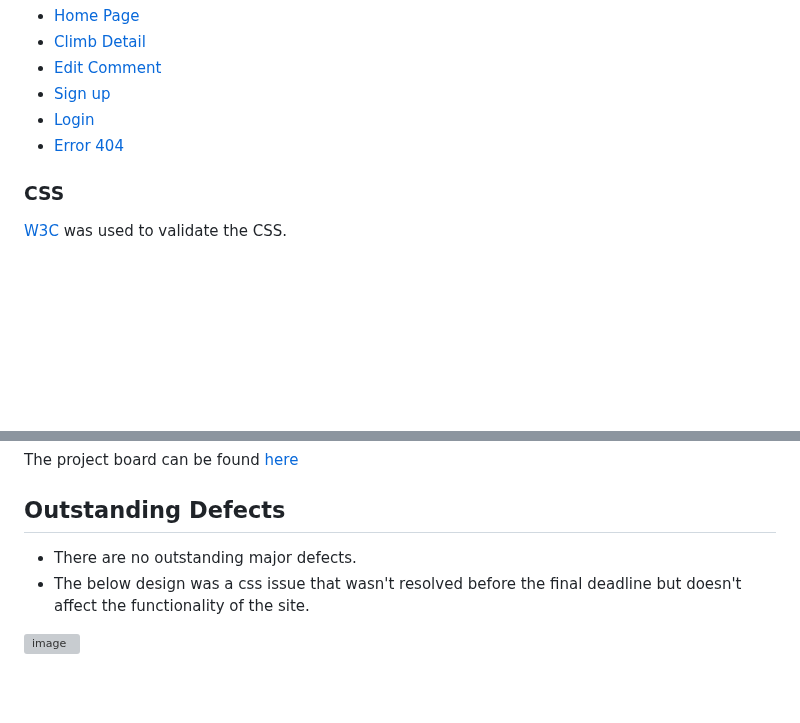
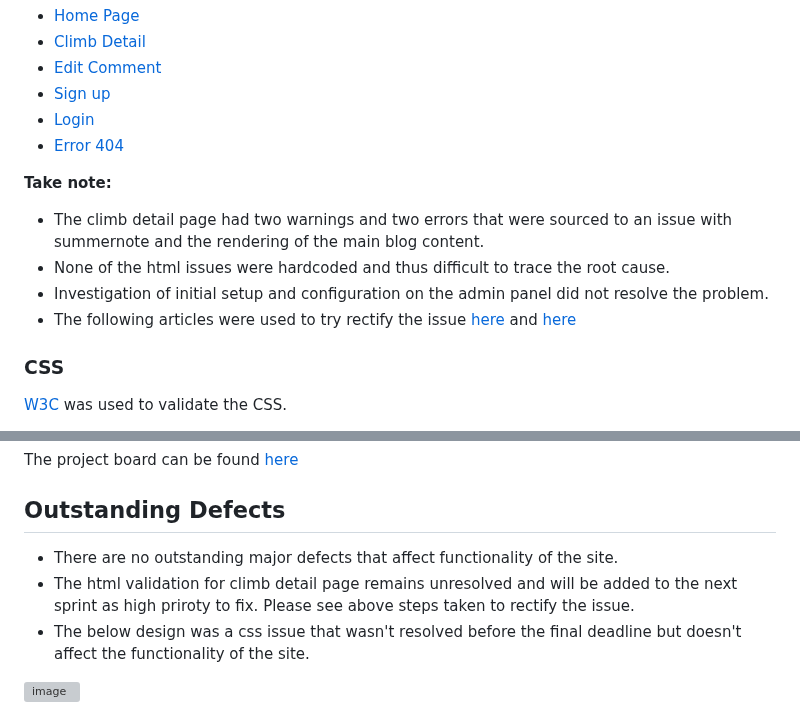
Before and after one commit to SashG91/Off-The-Saddle, a Markdown page: TESTING.md, 2 parts joined by grey strips. Drawn GitHub-style; blank space fills up the shorter version; grey boxes are pictures that could not be loaded.

```diff
--- a/TESTING.md
+++ b/TESTING.md
@@ -11,6 +11,13 @@
 - [Sign up](documentation/testing/signup.png)
 - [Login](documentation/testing/login.png)
 - [Error 404](documentation/testing/error404.png)
+
+**Take note:**
+- The climb detail page had two warnings and two errors that were sourced to an issue with summernote and the rendering of the main blog content.
+- None of the html issues were hardcoded and thus difficult to trace the root cause.
+- Investigation of initial setup and configuration on the admin panel did not resolve the problem.
+- The following articles were used to try rectify the issue [here](https://lists.w3.org/Archives/Public/www-validator/2011Aug/0011.html) and [here](https://stackoverflow.com/questions/12736598/element-name-gcsesearchbox-only-cannot-be-represented-as-xml-1-0)
+
 
 ### CSS
 [W3C](https://validator.w3.org/) was used to validate the CSS.
@@ -71,7 +84,8 @@ For the performance, accessibility, best practices and SEO of the site for mobil
 The project board can be found [here](https://github.com/users/SashG91/projects/3/views/1)
 
 ## Outstanding Defects
-- There are no outstanding major defects.
+- There are no outstanding major defects that affect functionality of the site.
+- The html validation for climb detail page remains unresolved and will be added to the next sprint as high priroty to fix. Please see above steps taken to rectify the issue.
 - The below design was a css issue that wasn't resolved before the final deadline but doesn't affect the functionality of the site.
 
 ![image](https://github.com/SashG91/Off-The-Saddle/assets/97494070/28801e3d-0eef-49be-bbc4-cb9a0c80e49d)
```
Also changed, not shown: other parts of TESTING.md (+12 -6 lines).
